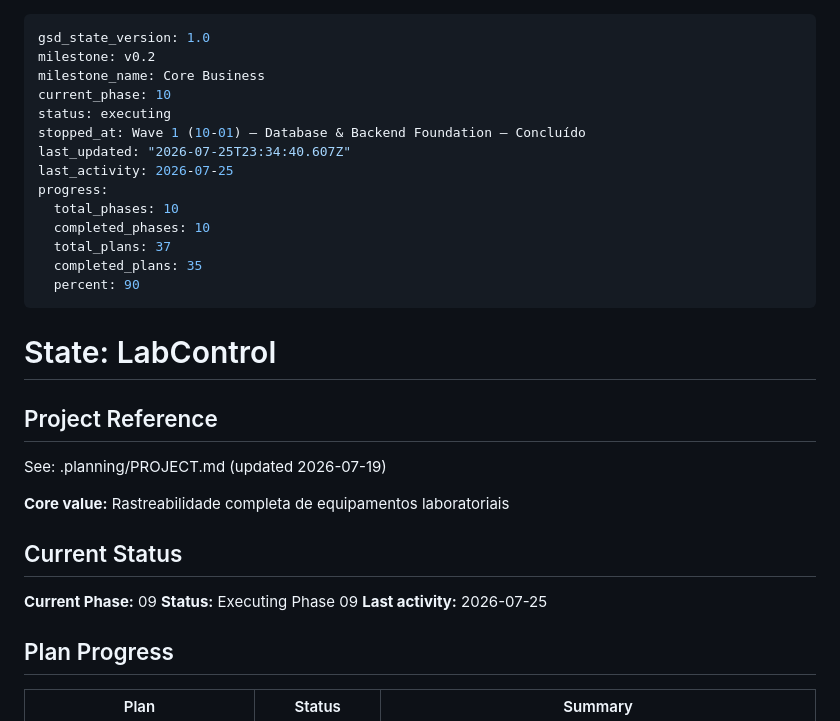
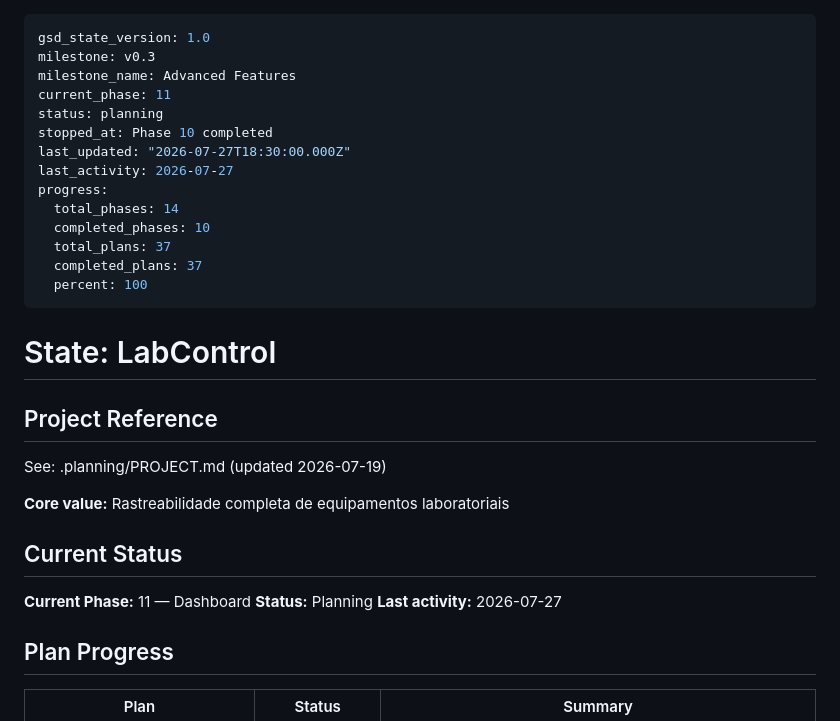
Before and after one commit to phellipecoelho-spec/LabControl, a Markdown page: .planning/STATE.md, the part around the change. Drawn GitHub-style.

Commit message:
docs(phase-02): mark autenticacao complete, advance to phase 11 planning

```diff
--- a/.planning/STATE.md
+++ b/.planning/STATE.md
@@ -1,18 +1,18 @@
 ---
 gsd_state_version: 1.0
-milestone: v0.2
-milestone_name: Core Business
-current_phase: 10
-status: executing
-stopped_at: Wave 1 (10-01) — Database & Backend Foundation — Concluído
-last_updated: "2026-07-25T23:34:40.607Z"
-last_activity: 2026-07-25
+milestone: v0.3
+milestone_name: Advanced Features
+current_phase: 11
+status: planning
+stopped_at: Phase 10 completed
+last_updated: "2026-07-27T18:30:00.000Z"
+last_activity: 2026-07-27
 progress:
-  total_phases: 10
+  total_phases: 14
   completed_phases: 10
   total_plans: 37
-  completed_plans: 35
-  percent: 90
+  completed_plans: 37
+  percent: 100
 ---
 
 # State: LabControl
@@ -25,9 +25,9 @@ See: .planning/PROJECT.md (updated 2026-07-19)
 
 ## Current Status
 
-**Current Phase:** 09
-**Status:** Executing Phase 09
-**Last activity:** 2026-07-25
+**Current Phase:** 11 — Dashboard
+**Status:** Planning
+**Last activity:** 2026-07-27
 
 ## Plan Progress
 
```
Also changed, not shown: 1 other file.
